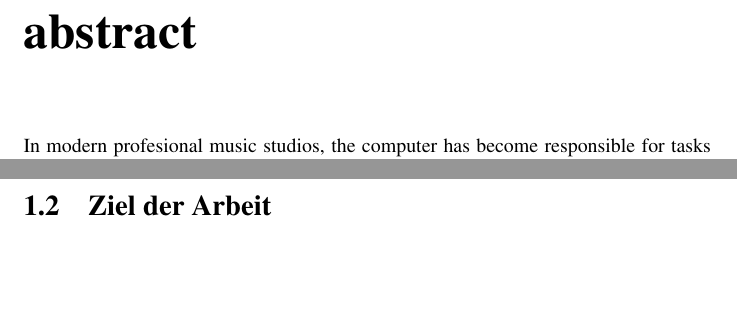
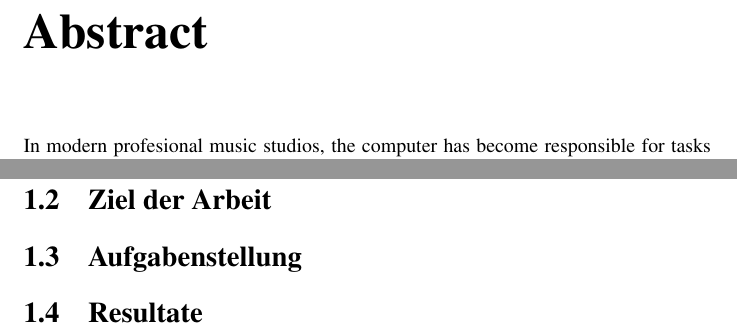
Before and after one commit to alexgustafson/SemDoc, a LaTeX document (main.tex, which reads chapters/introduction.tex): two parts of pages 2 and 5 of 10 before the commit and two parts of pages 2 and 6 of 11 after it, joined at a grey line, cut at the place of the change, the shorter picture padded with empty space. Compiled offline with pdfLaTeX.

Commit message:
adding sections

```diff
--- a/chapters/introduction.tex
+++ b/chapters/introduction.tex
@@ -11,3 +11,7 @@ the consumer that invests in an audio DSP card and software, must continue to bu
 10 years ago this was an acceptable compromise because DSP processors connected via PCIe could provide a significant performance increase. Today however, arm based inexpensive CPUs connected via standard gigabit ethernet could offer a competative alternatvie.
 
 \section{Ziel der Arbeit}
+
+\section{Aufgabenstellung}
+
+\section{Resultate}
--- a/main.tex
+++ b/main.tex
@@ -12,7 +12,7 @@
 \date{\today}
 \maketitle
 
-\chapter*{abstract}
+\chapter*{Abstract}
 \input{chapters/abstract}
 
 \chapter*{Declaration}
```
Also changed, not shown: main.pdf, 3 other files.
